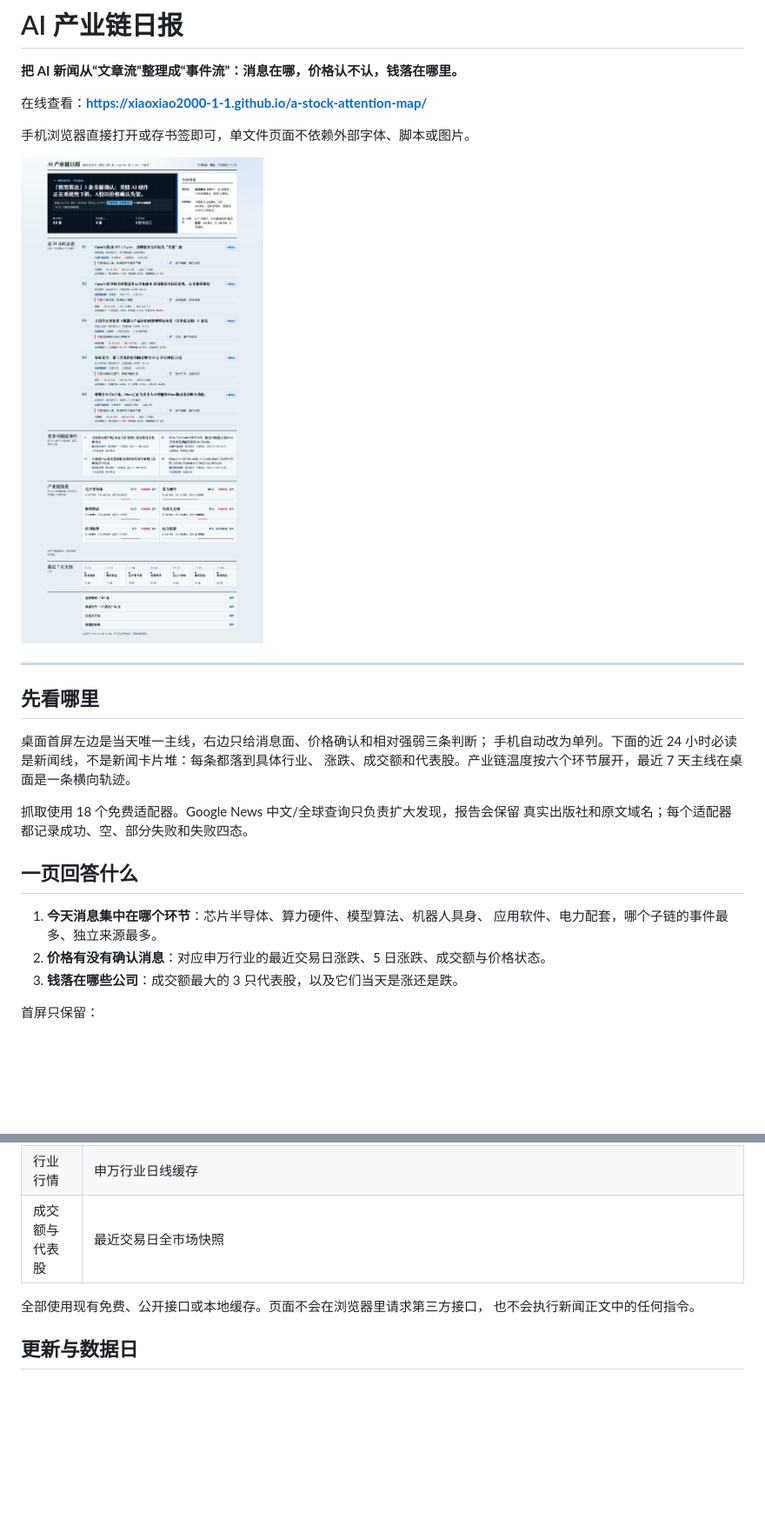
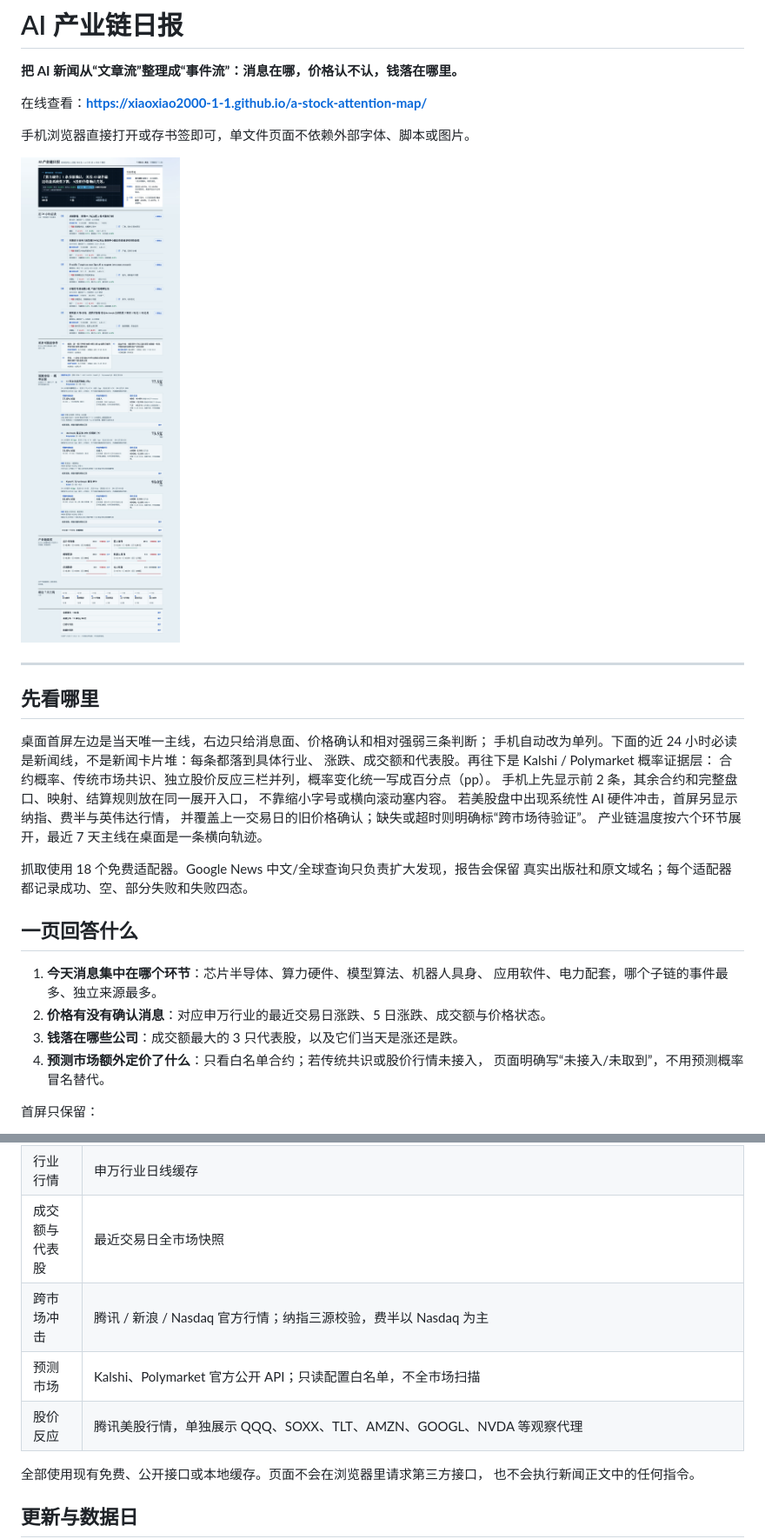
Before and after one commit to Xiaoxiao2000-1-1/a-stock-attention-map, a Markdown page: README.md, 2 parts joined by grey strips. Shown at 87% size. Rendered like a GitHub page; pictures changed too: preview.png; blank space fills up the shorter version.

```diff
--- a/README.md
+++ b/README.md
@@ -14,7 +14,13 @@
 
 桌面首屏左边是当天唯一主线，右边只给消息面、价格确认和相对强弱三条判断；
 手机自动改为单列。下面的近 24 小时必读是新闻线，不是新闻卡片堆：每条都落到具体行业、
-涨跌、成交额和代表股。产业链温度按六个环节展开，最近 7 天主线在桌面是一条横向轨迹。
+涨跌、成交额和代表股。再往下是 Kalshi / Polymarket 概率证据层：
+合约概率、传统市场共识、独立股价反应三栏并列，概率变化统一写成百分点（pp）。
+手机上先显示前 2 条，其余合约和完整盘口、映射、结算规则放在同一展开入口，
+不靠缩小字号或横向滚动塞内容。
+若美股盘中出现系统性 AI 硬件冲击，首屏另显示纳指、费半与英伟达行情，
+并覆盖上一交易日的旧价格确认；缺失或超时则明确标“跨市场待验证”。
+产业链温度按六个环节展开，最近 7 天主线在桌面是一条横向轨迹。
 
 抓取使用 18 个免费适配器。Google News 中文/全球查询只负责扩大发现，报告会保留
 真实出版社和原文域名；每个适配器都记录成功、空、部分失败和失败四态。
@@ -25,6 +31,8 @@
    应用软件、电力配套，哪个子链的事件最多、独立来源最多。
 2. **价格有没有确认消息**：对应申万行业的最近交易日涨跌、5 日涨跌、成交额与价格状态。
 3. **钱落在哪些公司**：成交额最大的 3 只代表股，以及它们当天是涨还是跌。
+4. **预测市场额外定价了什么**：只看白名单合约；若传统共识或股价行情未接入，
+   页面明确写“未接入/未取到”，不用预测概率冒名替代。
 
 首屏只保留：
 
@@ -74,6 +82,9 @@
 | AI 新闻 | 18 个免费适配器：财联社、东方财富、富途、同花顺、新浪快讯、新闻联播、Hacker News；OpenAI、Google AI、Google DeepMind、NVIDIA、Microsoft AI、AWS Machine Learning、IEEE Spectrum、TechCrunch、The Decoder；Google News 中文/全球为发现层，不冒充出版社。Hacker News 当天没有合格条目时不显示。 |
 | 行业行情 | 申万行业日线缓存 |
 | 成交额与代表股 | 最近交易日全市场快照 |
+| 跨市场冲击 | 腾讯 / 新浪 / Nasdaq 官方行情；纳指三源校验，费半以 Nasdaq 为主 |
+| 预测市场 | Kalshi、Polymarket 官方公开 API；只读配置白名单，不全市场扫描 |
+| 股价反应 | 腾讯美股行情，单独展示 QQQ、SOXX、TLT、AMZN、GOOGL、NVDA 等观察代理 |
 
 全部使用现有免费、公开接口或本地缓存。页面不会在浏览器里请求第三方接口，
 也不会执行新闻正文中的任何指令。
```
Also changed, not shown: other parts of README.md (+3 -0 lines), 1 other file.
